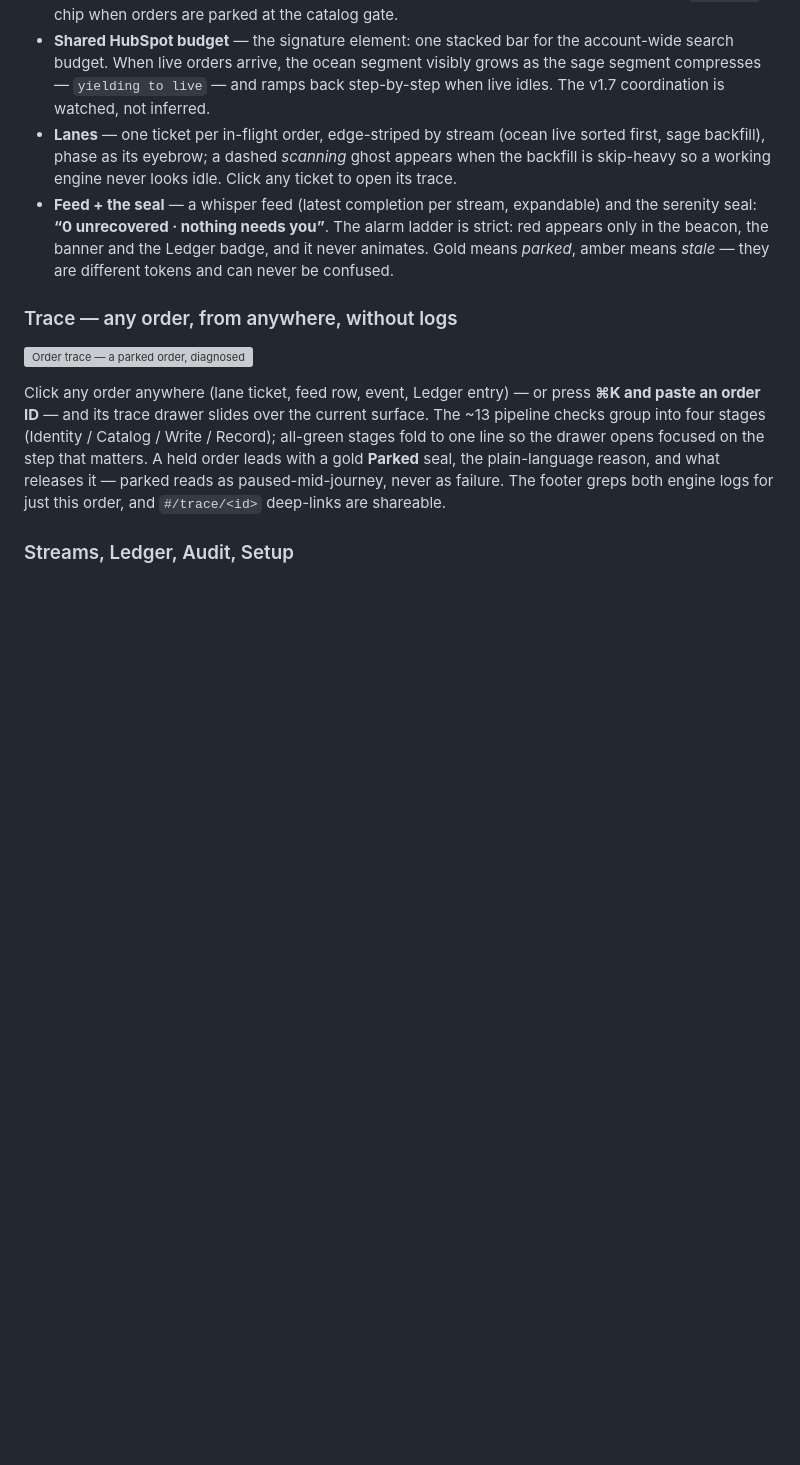
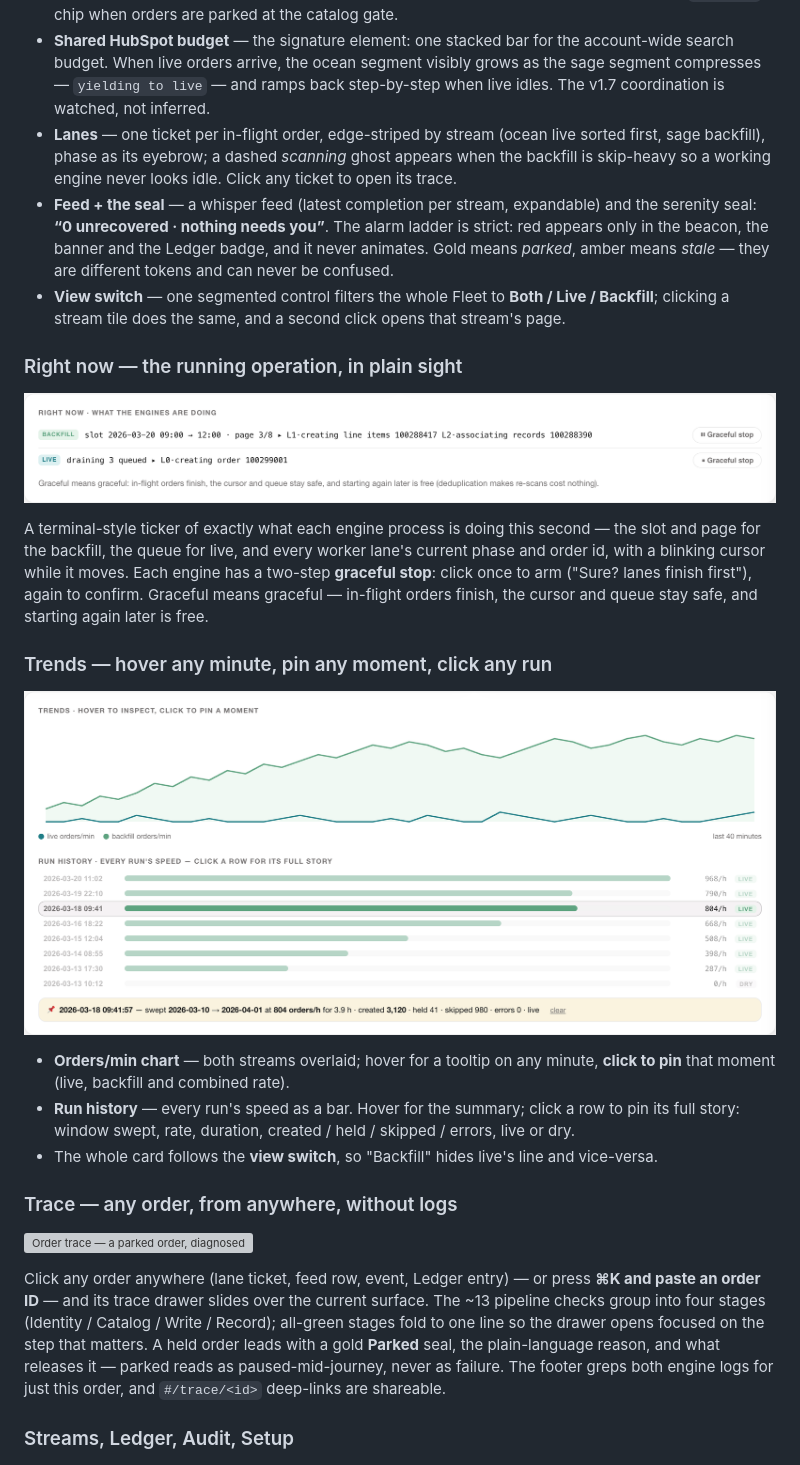
Before and after one commit to YahyaElghobashy/salla-hubspot-backfill, a Markdown page: README.md, the part around the change printed below. Drawn GitHub-style; pictures changed too: docs/img/now-strip.png (added), docs/img/trends.png (added); blank space fills up the shorter version; grey boxes are pictures that could not be loaded.

```diff
--- a/README.md
+++ b/README.md
@@ -123,6 +123,33 @@ screenshots use synthetic demo data.
   The alarm ladder is strict: red appears only in the beacon, the banner and
   the Ledger badge, and it never animates. Gold means *parked*, amber means
   *stale* — they are different tokens and can never be confused.
+- **View switch** — one segmented control filters the whole Fleet to
+  **Both / Live / Backfill**; clicking a stream tile does the same, and a
+  second click opens that stream's page.
+
+### Right now — the running operation, in plain sight
+
+![Right now — the terminal operation with graceful stop](docs/img/now-strip.png)
+
+A terminal-style ticker of exactly what each engine process is doing this
+second — the slot and page for the backfill, the queue for live, and every
+worker lane's current phase and order id, with a blinking cursor while it
+moves. Each engine has a two-step **graceful stop**: click once to arm
+("Sure? lanes finish first"), again to confirm. Graceful means graceful —
+in-flight orders finish, the cursor and queue stay safe, and starting again
+later is free.
+
+### Trends — hover any minute, pin any moment, click any run
+
+![Trends — orders/min chart and the run-history bar list](docs/img/trends.png)
+
+- **Orders/min chart** — both streams overlaid; hover for a tooltip on any
+  minute, **click to pin** that moment (live, backfill and combined rate).
+- **Run history** — every run's speed as a bar. Hover for the summary; click
+  a row to pin its full story: window swept, rate, duration, created / held /
+  skipped / errors, live or dry.
+- The whole card follows the **view switch**, so "Backfill" hides live's line
+  and vice-versa.
 
 ### Trace — any order, from anywhere, without logs
 
```
Also changed, not shown: other parts of README.md (+13 -3 lines), docs/img/backfill-controls.png (added), docs/img/fleet.png, docs/img/lanes.png, 2 other files.
